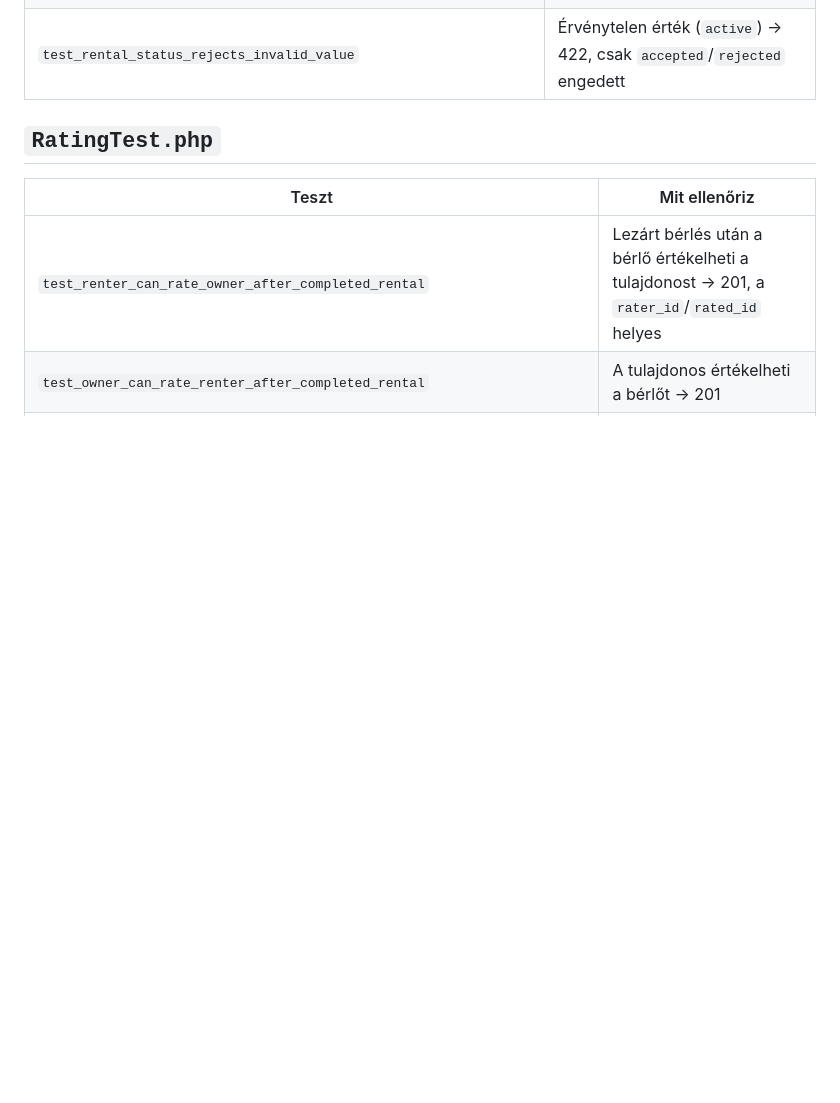
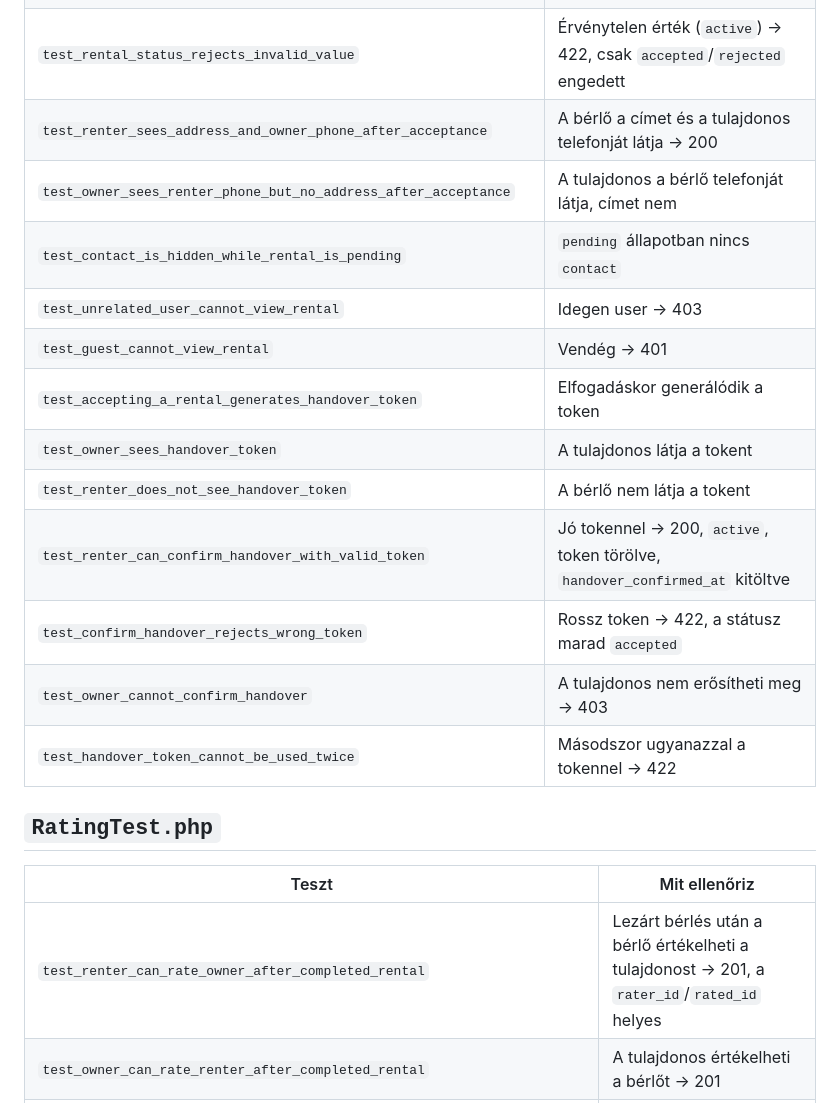
Before and after one commit to NemethTamas1/GearToShare, a Markdown page: documentations/03.Backend Documents/Testing.md, the part around one of its changes. Drawn GitHub-style; blank space fills up the shorter version.

Commit message:
documentations updated

```diff
--- a/documentations/03.Backend Documents/Testing.md
+++ b/documentations/03.Backend Documents/Testing.md
@@ -64,6 +64,18 @@ Az `Accept: application/json` külön szükséges: enélkül egy nem-hitelesíte
 | `test_unrelated_user_cannot_change_rental_status` | Sem tulajdonos, sem bérlő nem lehet → 403 |
 | `test_owner_cannot_change_status_of_non_pending_rental` | Már `accepted` státuszú rekord nem módosítható újra → 422 |
 | `test_rental_status_rejects_invalid_value` | Érvénytelen érték (`active`) → 422, csak `accepted`/`rejected` engedett |
+| `test_renter_sees_address_and_owner_phone_after_acceptance` | A bérlő a címet és a tulajdonos telefonját látja → 200 |
+| `test_owner_sees_renter_phone_but_no_address_after_acceptance` | A tulajdonos a bérlő telefonját látja, címet nem |
+| `test_contact_is_hidden_while_rental_is_pending` | `pending` állapotban nincs `contact` |
+| `test_unrelated_user_cannot_view_rental` | Idegen user → 403 |
+| `test_guest_cannot_view_rental` | Vendég → 401 |
+| `test_accepting_a_rental_generates_handover_token` | Elfogadáskor generálódik a token |
+| `test_owner_sees_handover_token` | A tulajdonos látja a tokent |
+| `test_renter_does_not_see_handover_token` | A bérlő nem látja a tokent |
+| `test_renter_can_confirm_handover_with_valid_token` | Jó tokennel → 200, `active`, token törölve, `handover_confirmed_at` kitöltve |
+| `test_confirm_handover_rejects_wrong_token` | Rossz token → 422, a státusz marad `accepted` |
+| `test_owner_cannot_confirm_handover` | A tulajdonos nem erősítheti meg → 403 |
+| `test_handover_token_cannot_be_used_twice` | Másodszor ugyanazzal a tokennel → 422 |
 
 ## `RatingTest.php`
 
```
Also changed, not shown: other parts of documentations/03.Backend Documents/Testing.md (+13 -1 lines), 1 other file.
